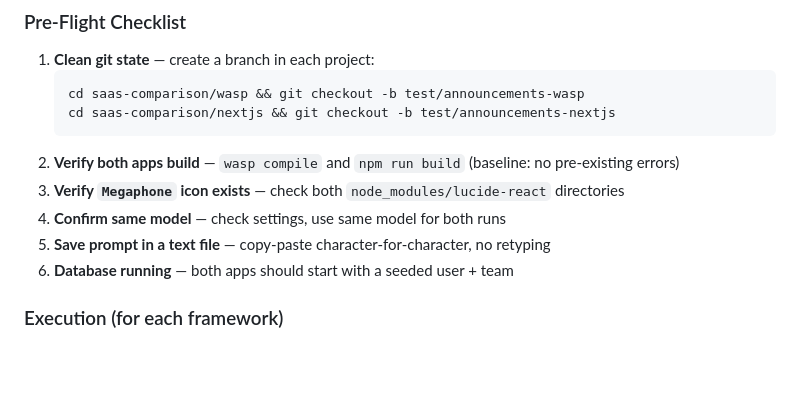
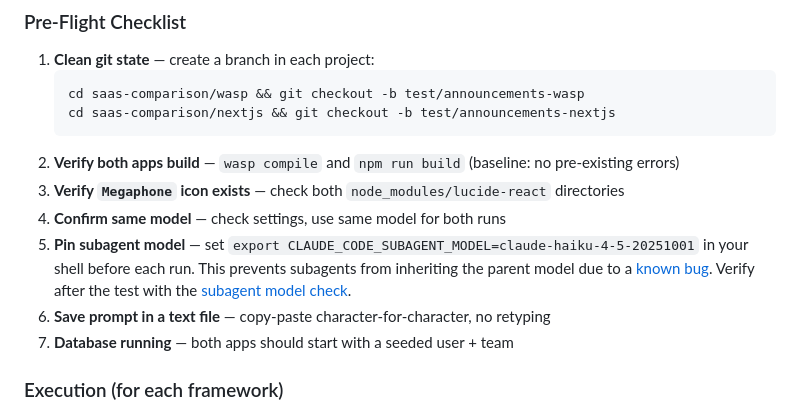
Before and after one commit to vincanger/token-compare-nextjs-wasp, a Markdown page: code-generation-test.md, the part around the change. GitHub-like rendering; blank space fills up the shorter version.

```diff
--- a/code-generation-test.md
+++ b/code-generation-test.md
@@ -52,7 +52,8 @@ Follow the existing patterns in the codebase for all of the above.
 2. **Verify both apps build** — `wasp compile` and `npm run build` (baseline: no pre-existing errors)
 3. **Verify `Megaphone` icon exists** — check both `node_modules/lucide-react` directories
 5. **Confirm same model** — check settings, use same model for both runs
-6. **Save prompt in a text file** — copy-paste character-for-character, no retyping
+6. **Pin subagent model** — set `export CLAUDE_CODE_SUBAGENT_MODEL=claude-haiku-4-5-20251001` in your shell before each run. This prevents subagents from inheriting the parent model due to a [known bug](https://github.com/anthropics/claude-code/issues/29768). Verify after the test with the [subagent model check](#verifying-subagent-model-parity).
+7. **Save prompt in a text file** — copy-paste character-for-character, no retyping
 7. **Database running** — both apps should start with a seeded user + team
 
 ### Execution (for each framework)
```
